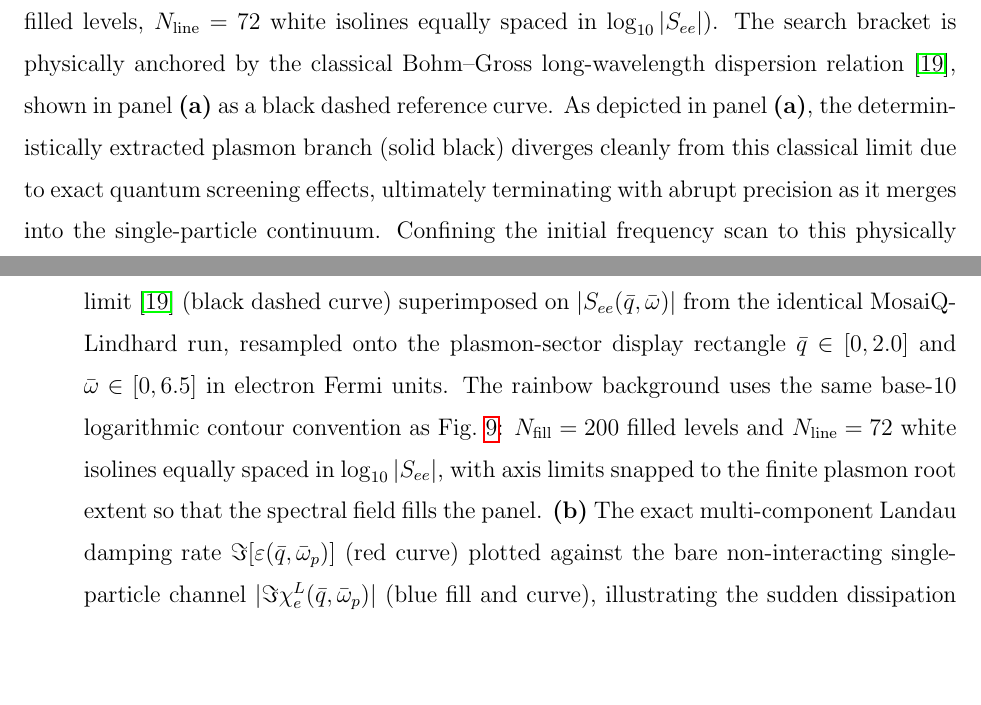
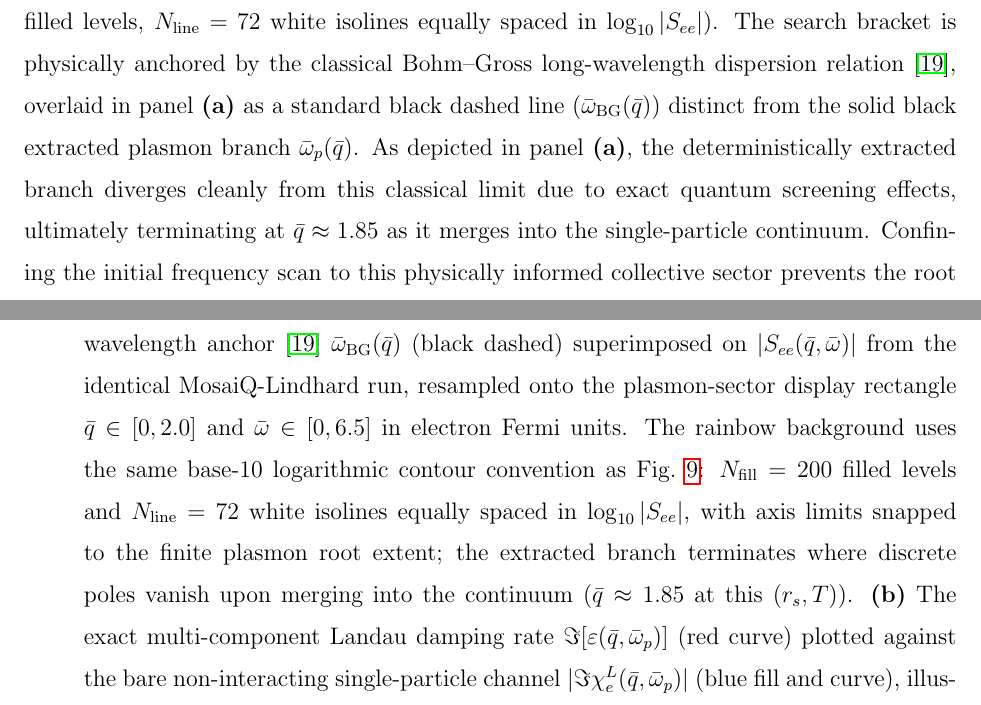
Before and after one commit to BonaSapiensInc/MosaiQ-Lindhard, a LaTeX paper (manuscript/two-fermi.tex): two parts of pages 33 and 68 of 88, joined at a grey line, cut so that both start at the same text, the shorter picture padded with empty space. Compiled offline with pdfLaTeX.

Commit message:
Fig. 5: Use standard black dashed Bohm–Gross line; align caption and body text.
Simplify dashed-line rendering for legend/figure consistency and document solid vs dashed curves plus continuum termination at q≈1.85.

Co-authored-by: Cursor <cursoragent@cursor.com>

```diff
--- a/manuscript/two-fermi.tex
+++ b/manuscript/two-fermi.tex
@@ -1731,8 +1731,8 @@ which evaluates $\Re \varepsilon$ only through point values supplied by the Lind
 
 Figure~\ref{fig:plasmon-dispersion}(a) superimposes the extracted dispersion on $|S_{ee}(\bar{q}, \bar{\omega})|$ from the \emph{same} deterministic run at $r_s = 2.0$ and $T = 10{,}000\,\mathrm{K}$.
 The background is resampled onto a uniform plasmon-sector display rectangle $\bar{q} \in [0, 2.0]$ and $\bar{\omega} \in [0, 6.5]$, with axis limits snapped to the finite root extent so that the contour field fills the panel without extraneous margins, and rendered with the identical base-10 logarithmic rainbow convention of Figs.~\ref{fig:bare-lindhard}--\ref{fig:structure-factors} ($N_{\mathrm{fill}}=200$ filled levels, $N_{\mathrm{line}}=72$ white isolines equally spaced in $\log_{10}|S_{ee}|$).
-The search bracket is physically anchored by the classical Bohm--Gross long-wavelength dispersion relation~\cite{Bohm-Gross1949}, shown in panel~\textbf{(a)} as a black dashed reference curve.
-As depicted in panel~\textbf{(a)}, the deterministically extracted plasmon branch (solid black) diverges cleanly from this classical limit due to exact quantum screening effects, ultimately terminating with abrupt precision as it merges into the single-particle continuum.
+The search bracket is physically anchored by the classical Bohm--Gross long-wavelength dispersion relation~\cite{Bohm-Gross1949}, overlaid in panel~\textbf{(a)} as a standard black dashed line ($\bar{\omega}_{\mathrm{BG}}(\bar{q})$) distinct from the solid black extracted plasmon branch $\bar{\omega}_p(\bar{q})$.
+As depicted in panel~\textbf{(a)}, the deterministically extracted branch diverges cleanly from this classical limit due to exact quantum screening effects, ultimately terminating at $\bar{q} \approx 1.85$ as it merges into the single-particle continuum.
 Confining the initial frequency scan to this physically informed collective sector prevents the root finder from locking onto unphysical sign changes or spurious resonances that routinely plague Matsubara-contaminated dielectric functions,
 including sign reversals associated with non-plasmon structure when the dielectric function is assembled from Matsubara or ensemble-mixed routes.
 Upon convergence, the Landau damping coefficient
@@ -3441,8 +3441,8 @@ Compressibility sum rule & Eq.~(\ref{compressibility-sum-rule}) & Long-wavelengt
     The filled color field uses $N_{\mathrm{fill}}=200$ log-uniform levels and white isolines $N_{\mathrm{line}}=72$ log-uniform contours, $S_k=S_{\min}(S_{\max}/S_{\min})^{k/N}$, so that successive isolines are equally spaced in $\log_{10} S$; panel~\textbf{(c)} uses the bold cross-channel isoline profile of Fig.~\ref{fig:bare-lindhard}(f).
 
     \item \textbf{FIG. 5.} Extracted electron plasmon dispersion trajectory and corresponding Landau damping for a partially degenerate plasma at $r_s = 2.0$ and $T = 10{,}000\,\mathrm{K}$.
-    \textbf{(a)} The extracted dispersion trajectory (solid black curve) and the classical Bohm--Gross limit~\cite{Bohm-Gross1949} (black dashed curve) superimposed on $|S_{ee}(\bar{q}, \bar{\omega})|$ from the identical MosaiQ-Lindhard run, resampled onto the plasmon-sector display rectangle $\bar{q} \in [0, 2.0]$ and $\bar{\omega} \in [0, 6.5]$ in electron Fermi units.
-    The rainbow background uses the same base-10 logarithmic contour convention as Fig.~\ref{fig:structure-factors}: $N_{\mathrm{fill}}=200$ filled levels and $N_{\mathrm{line}}=72$ white isolines equally spaced in $\log_{10}|S_{ee}|$, with axis limits snapped to the finite plasmon root extent so that the spectral field fills the panel.
+    \textbf{(a)} The extracted plasmon branch $\bar{\omega}_p(\bar{q})$ (solid black) and the classical Bohm--Gross long-wavelength anchor~\cite{Bohm-Gross1949} $\bar{\omega}_{\mathrm{BG}}(\bar{q})$ (black dashed) superimposed on $|S_{ee}(\bar{q}, \bar{\omega})|$ from the identical MosaiQ-Lindhard run, resampled onto the plasmon-sector display rectangle $\bar{q} \in [0, 2.0]$ and $\bar{\omega} \in [0, 6.5]$ in electron Fermi units.
+    The rainbow background uses the same base-10 logarithmic contour convention as Fig.~\ref{fig:structure-factors}: $N_{\mathrm{fill}}=200$ filled levels and $N_{\mathrm{line}}=72$ white isolines equally spaced in $\log_{10}|S_{ee}|$, with axis limits snapped to the finite plasmon root extent; the extracted branch terminates where discrete poles vanish upon merging into the continuum ($\bar{q} \approx 1.85$ at this $(r_s, T)$).
     \textbf{(b)} The exact multi-component Landau damping rate $\Im[\varepsilon(\bar{q}, \bar{\omega}_p)]$ (red curve) plotted against the bare non-interacting single-particle channel $|\Im \chi_e^L(\bar{q}, \bar{\omega}_p)|$ (blue fill and curve), illustrating the sudden dissipation onset at the kinematic boundary as the branch merges into the continuum.
     Roots were deterministically extracted via Brent's method~\cite{Brent1973} on the causality-constrained $\Re[\varepsilon]$ manifold.
 
```
Also changed, not shown: output/plasmon_dispersion.pdf, 1 other file.
